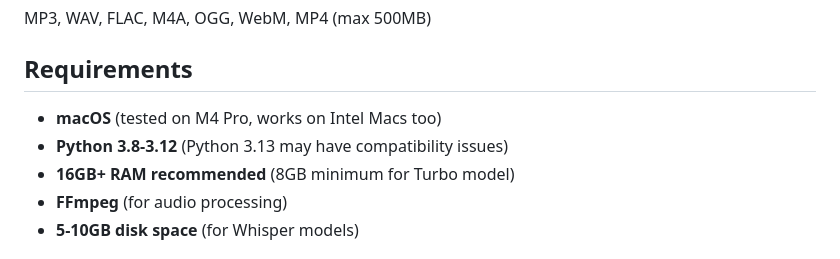
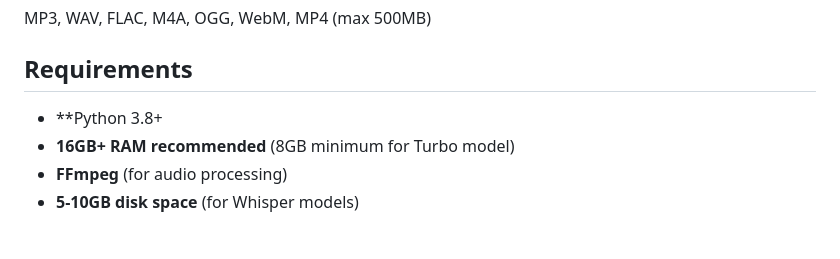
Before and after one commit to CarlosDallaFiore-HvA/WhisperLocalTranscriber, a Markdown page: README.md, the part around the change. Drawn GitHub-style.

```diff
--- a/README.md
+++ b/README.md
@@ -23,8 +23,7 @@ MP3, WAV, FLAC, M4A, OGG, WebM, MP4 (max 500MB)
 
 ## Requirements
 
-- **macOS** (tested on M4 Pro, works on Intel Macs too)
-- **Python 3.8-3.12** (Python 3.13 may have compatibility issues)
+- **Python 3.8+
 - **16GB+ RAM recommended** (8GB minimum for Turbo model)
 - **FFmpeg** (for audio processing)
 - **5-10GB disk space** (for Whisper models)
```
